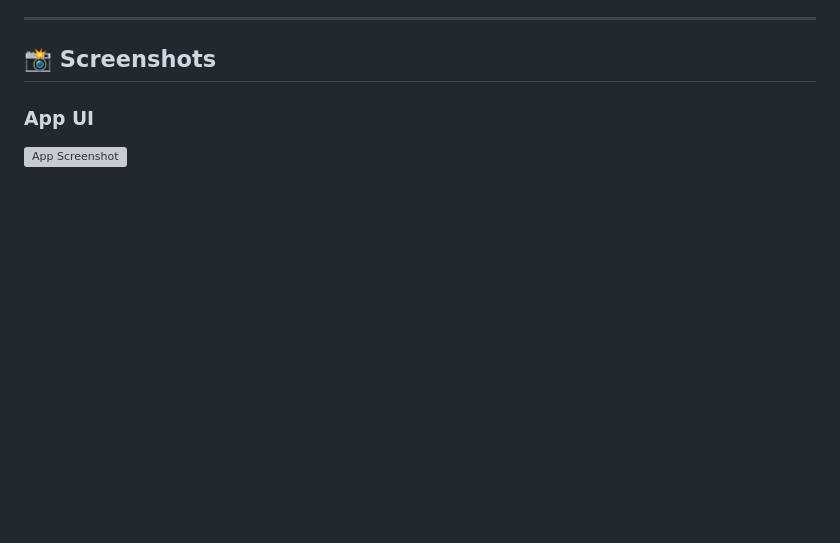
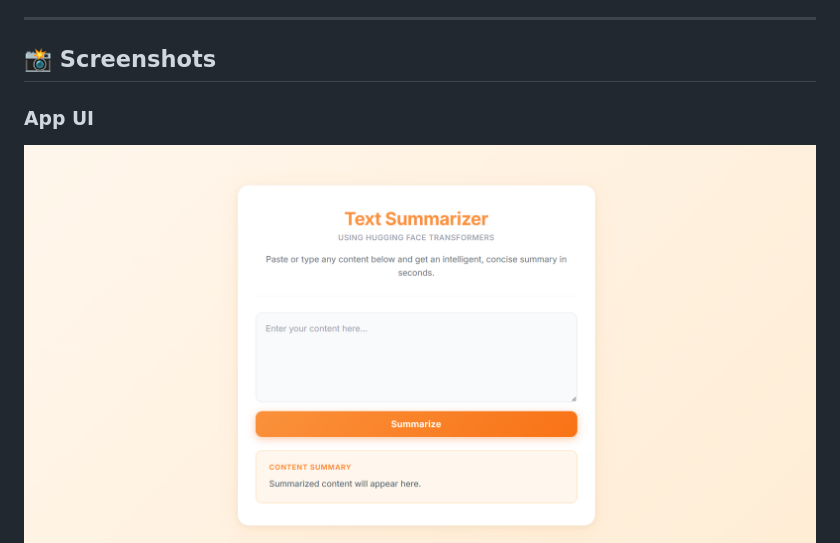
Before and after one commit to ishikadubey792/AI-Text-Summarizer, a Markdown page: README.md, the part around the change. Rendered like a GitHub page; blank space fills up the shorter version; grey boxes are pictures that could not be loaded.

```diff
--- a/README.md
+++ b/README.md
@@ -20,7 +20,7 @@ An AI-powered text summarization web application built with **FastAPI** and **Hu
 ### App UI
 
 
-![App Screenshot](Screenshots/summarizor_ui_ss.png)
+![App Screenshot](Screenshots/Summarizor_ui_ss.png)
 ![Output Screenshot](Screenshots/summarizor_output_ss.png)
 
 
```
